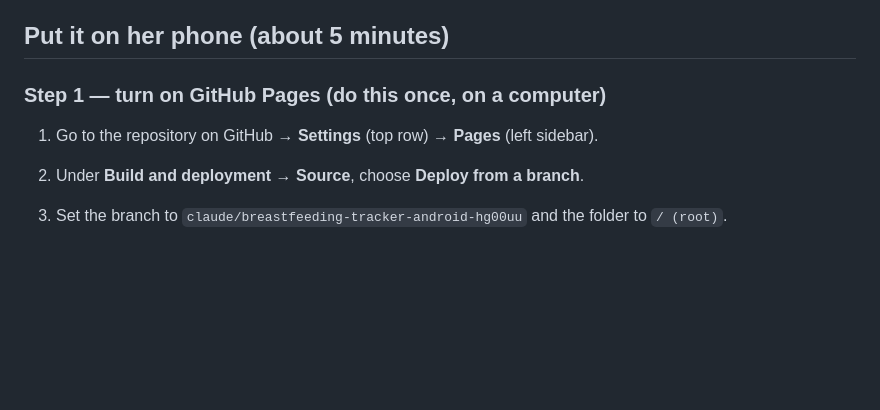
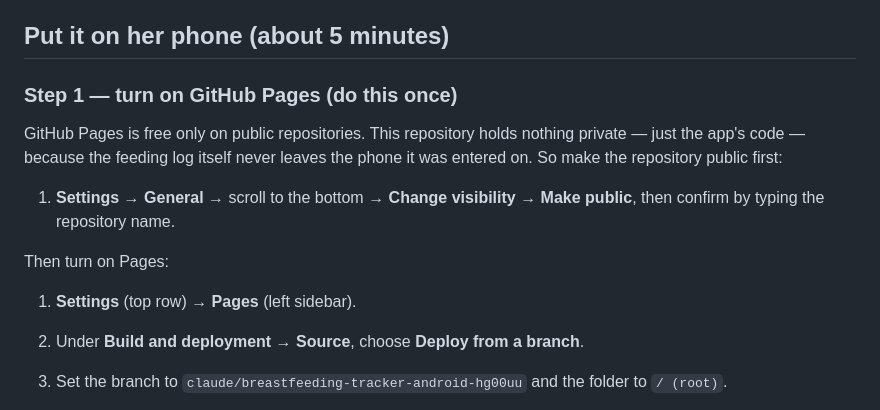
Before and after one commit to Sporadic92/Nursing-log, a Markdown page: README.md, the part around the change. Drawn GitHub-style; blank space fills up the shorter version.

Commit message:
Note the public-repository requirement for GitHub Pages
Co-Authored-By: Claude Opus 5 <noreply@anthropic.com>
Claude-Session: https://claude.ai/code/session_01LoTBuwmp27F2ggycBsfAsM

```diff
--- a/README.md
+++ b/README.md
@@ -7,9 +7,18 @@ the first visit, nothing sent anywhere.
 
 ## Put it on her phone (about 5 minutes)
 
-### Step 1 — turn on GitHub Pages (do this once, on a computer)
+### Step 1 — turn on GitHub Pages (do this once)
 
-1. Go to the repository on GitHub → **Settings** (top row) → **Pages** (left sidebar).
+GitHub Pages is free only on public repositories. This repository holds nothing private —
+just the app's code — because the feeding log itself never leaves the phone it was entered on.
+So make the repository public first:
+
+1. **Settings** → **General** → scroll to the bottom → **Change visibility** → **Make public**,
+   then confirm by typing the repository name.
+
+Then turn on Pages:
+
+1. **Settings** (top row) → **Pages** (left sidebar).
 2. Under **Build and deployment → Source**, choose **Deploy from a branch**.
 3. Set the branch to `claude/breastfeeding-tracker-android-hg00uu` and the folder to `/ (root)`.
 4. Click **Save**. Wait 1–2 minutes, then refresh the page — it will show the live link, which
```
